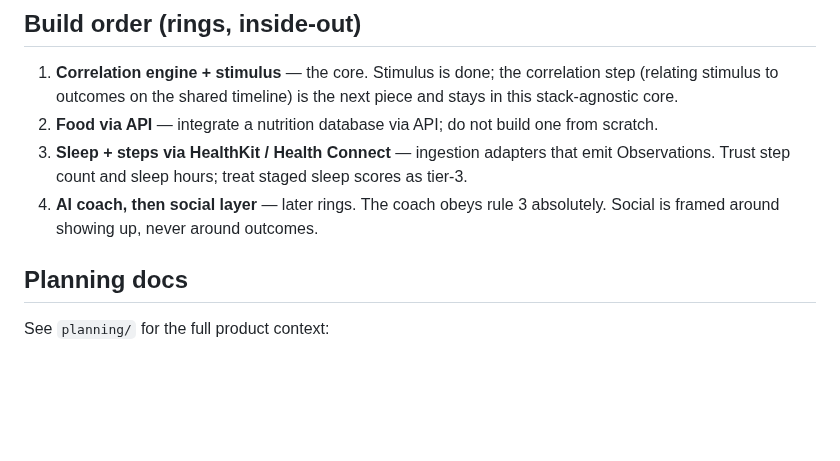
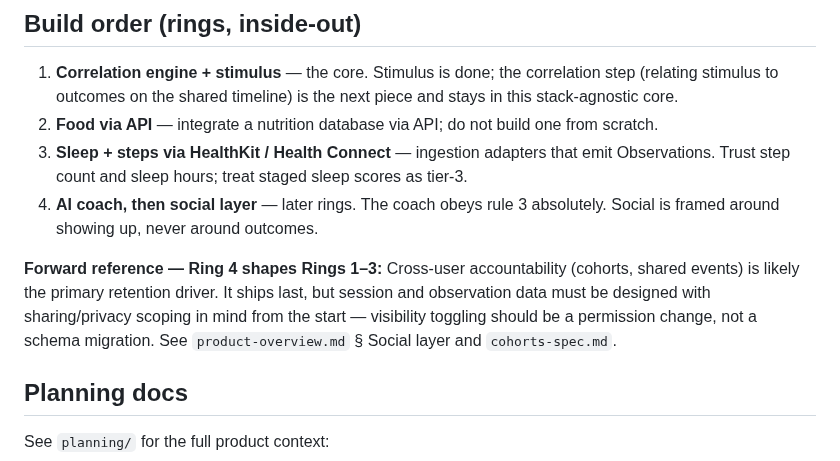
Before and after one commit to dolkon2/health-coach, a Markdown page: planning/claude-md.md, the part around the change. GitHub-like rendering; blank space fills up the shorter version.

Commit message:
Update CLAUDE.md — architecture list, planning docs, Ring 4 forward ref

```diff
--- a/planning/claude-md.md
+++ b/planning/claude-md.md
@@ -90,6 +90,8 @@ Two entry states, not two products: users with an existing plan who want it conn
 3. **Sleep \+ steps via HealthKit / Health Connect** — ingestion adapters that emit Observations. Trust step count and sleep hours; treat staged sleep scores as tier-3.
 4. **AI coach, then social layer** — later rings. The coach obeys rule 3 absolutely. Social is framed around showing up, never around outcomes.
 
+**Forward reference — Ring 4 shapes Rings 1–3:** Cross-user accountability (cohorts, shared events) is likely the primary retention driver. It ships last, but session and observation data must be designed with sharing/privacy scoping in mind from the start — visibility toggling should be a permission change, not a schema migration. See `product-overview.md` § Social layer and `cohorts-spec.md`.
+
 ## Planning docs
 
 See `planning/` for the full product context:
```
